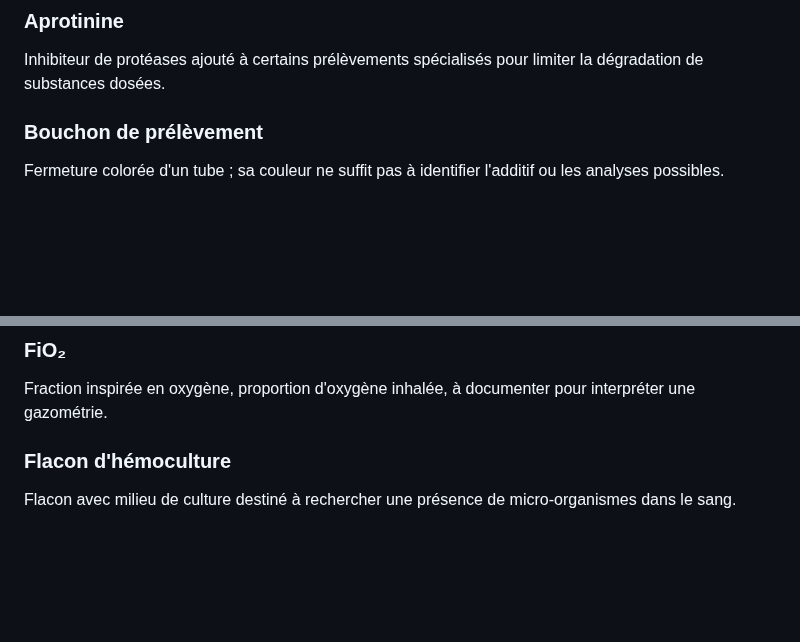
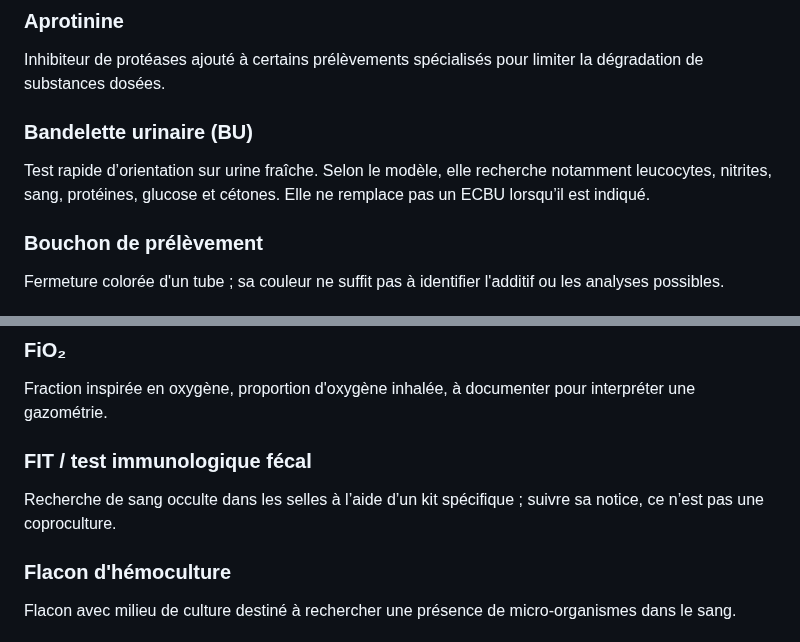
Before and after one commit to emilebrandibas-arch/Classeur-ifsi-2026, a Markdown page: lexiques/UE_B3_Prelevements_sanguins_gazometrie_2026.md, 2 parts joined by grey strips. Drawn GitHub-style; blank space fills up the shorter version.

```diff
--- a/lexiques/UE_B3_Prelevements_sanguins_gazometrie_2026.md
+++ b/lexiques/UE_B3_Prelevements_sanguins_gazometrie_2026.md
@@ -26,6 +30,9 @@ Additif qui limite la consommation de glucose par les cellules sanguines après
 
 ### Aprotinine
 Inhibiteur de protéases ajouté à certains prélèvements spécialisés pour limiter la dégradation de substances dosées.
+
+### Bandelette urinaire (BU)
+Test rapide d’orientation sur urine fraîche. Selon le modèle, elle recherche notamment leucocytes, nitrites, sang, protéines, glucose et cétones. Elle ne remplace pas un ECBU lorsqu’il est indiqué.
 
 ### Bouchon de prélèvement
 Fermeture colorée d'un tube ; sa couleur ne suffit pas à identifier l'additif ou les analyses possibles.
@@ -74,6 +87,9 @@ Sécrétion bronchopulmonaire expulsée par la toux et recueillie pour un examen
 
 ### FiO₂
 Fraction inspirée en oxygène, proportion d'oxygène inhalée, à documenter pour interpréter une gazométrie.
+
+### FIT / test immunologique fécal
+Recherche de sang occulte dans les selles à l’aide d’un kit spécifique ; suivre sa notice, ce n’est pas une coproculture.
 
 ### Flacon d'hémoculture
 Flacon avec milieu de culture destiné à rechercher une présence de micro-organismes dans le sang.
```
Also changed, not shown: other parts of lexiques/UE_B3_Prelevements_sanguins_gazometrie_2026.md (+37 -6 lines).
